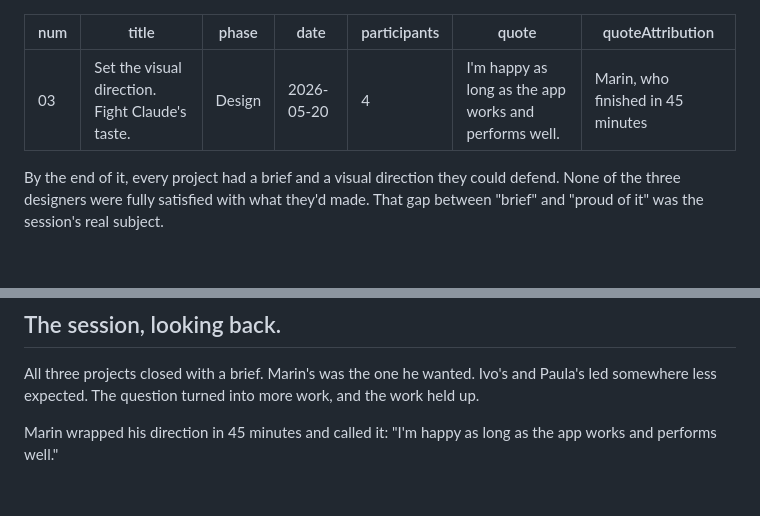
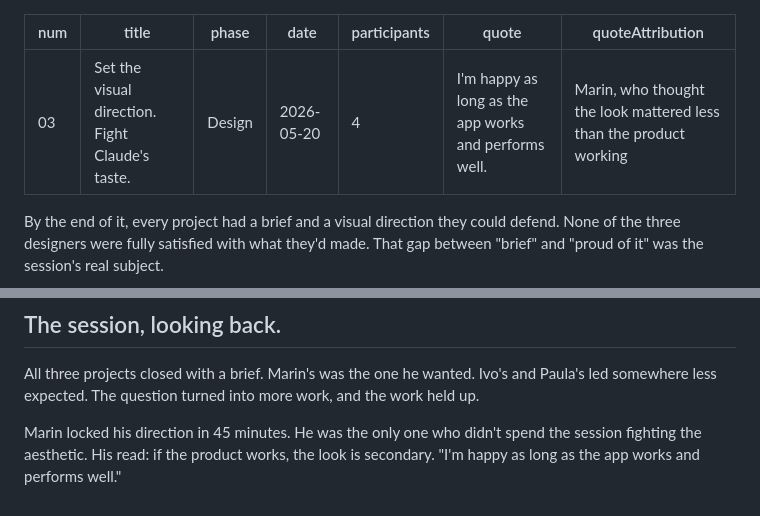
Before and after one commit to marko-prototyp/AI-Workshop, a Markdown page: content/journal/03.md, 2 parts joined by grey strips. GitHub-like rendering; blank space fills up the shorter version.

Commit message:
Week 03: sync journal entry

```diff
--- a/content/journal/03.md
+++ b/content/journal/03.md
@@ -5,7 +5,7 @@ phase: "Design"
 date: "2026-05-20"
 participants: 4
 quote: "I'm happy as long as the app works and performs well."
-quoteAttribution: "Marin, who finished in 45 minutes"
+quoteAttribution: "Marin, who thought the look mattered less than the product working"
 ---
 
 By the end of it, every project had a brief and a visual direction they could defend. None of the three designers were fully satisfied with what they'd made. That gap between "brief" and "proud of it" was the session's real subject.
@@ -52,4 +52,4 @@ That structure produced a different class of output. Product job, governing idea
 
 All three projects closed with a brief. Marin's was the one he wanted. Ivo's and Paula's led somewhere less expected. The question turned into more work, and the work held up.
 
-Marin wrapped his direction in 45 minutes and called it: "I'm happy as long as the app works and performs well."
+Marin locked his direction in 45 minutes. He was the only one who didn't spend the session fighting the aesthetic. His read: if the product works, the look is secondary. "I'm happy as long as the app works and performs well."
```
